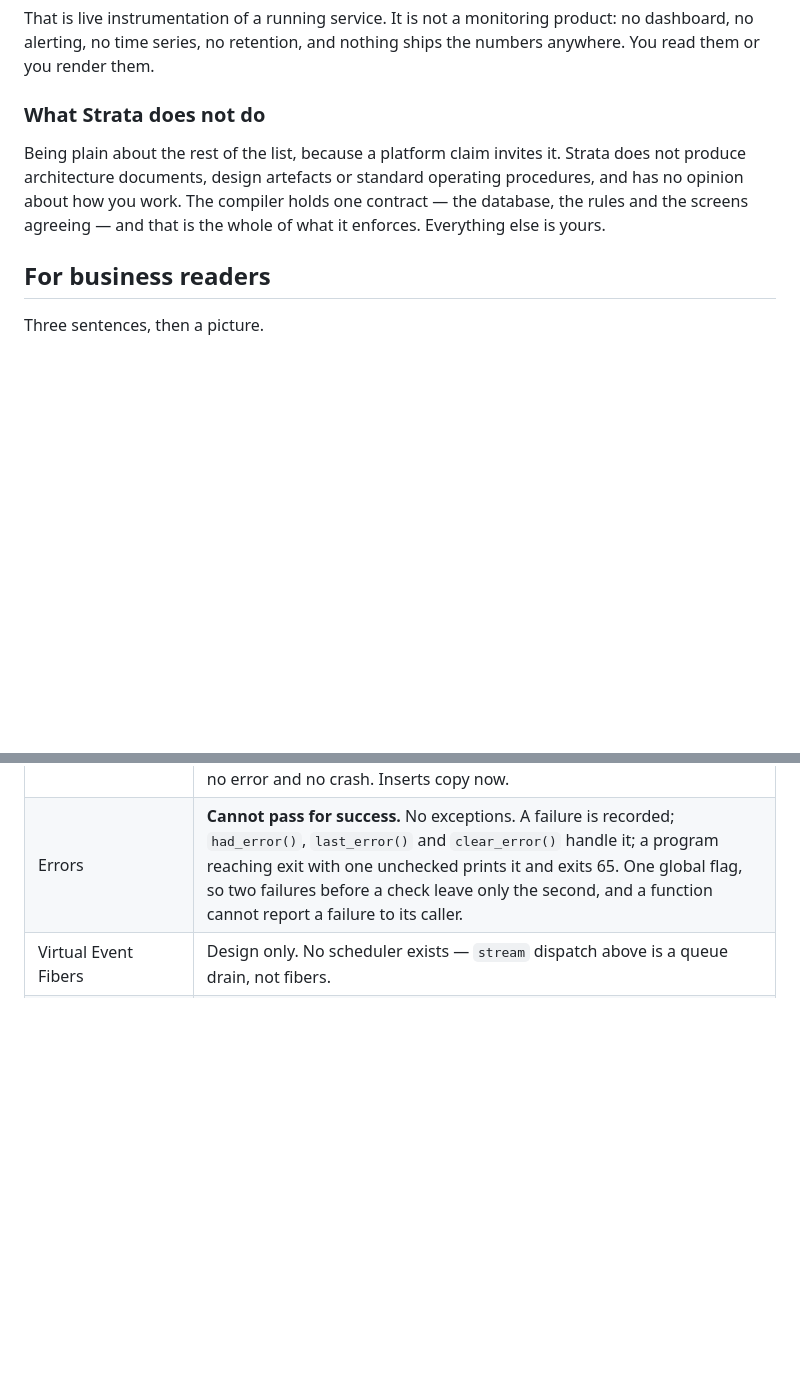
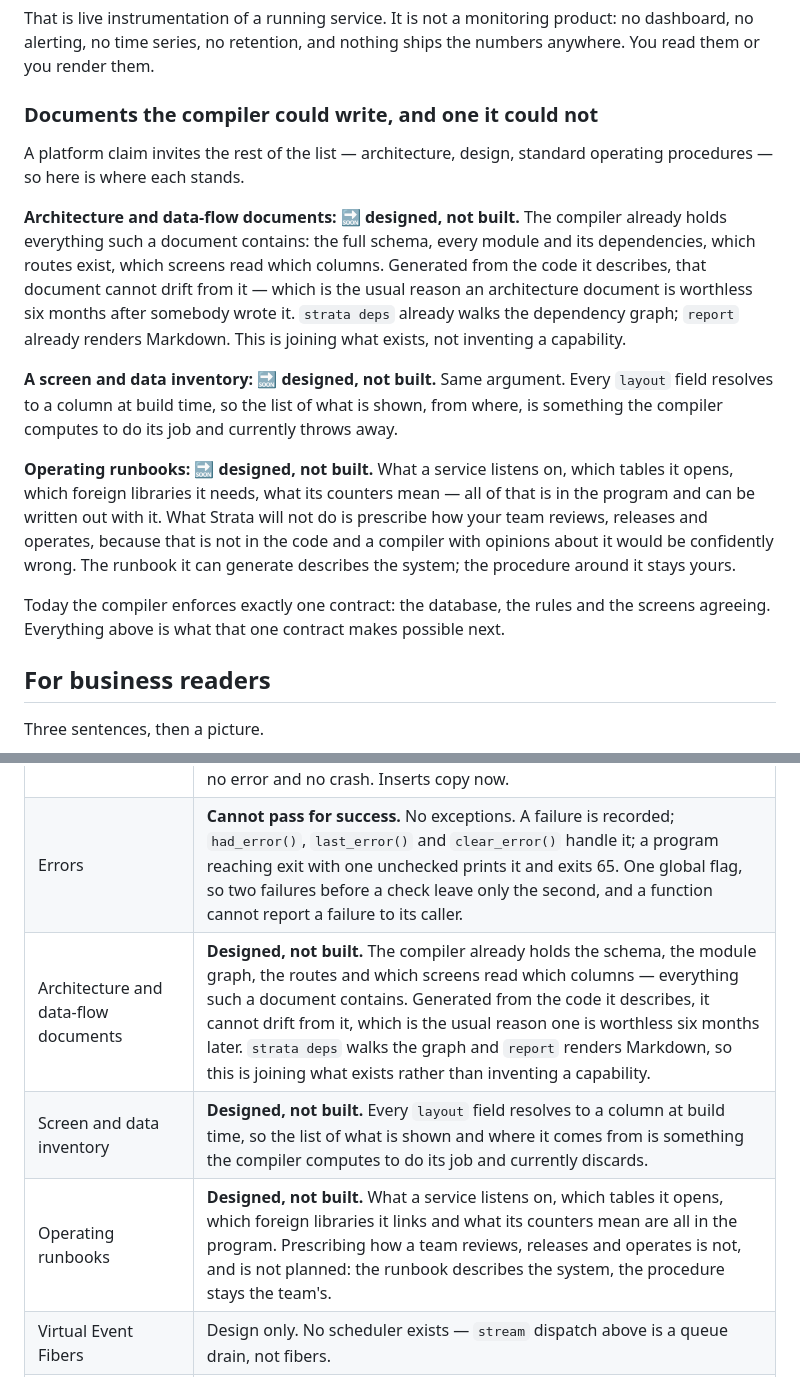
Before and after one commit to prabathkumar/strata-core, a Markdown page: README.md, 2 parts joined by grey strips. GitHub-like rendering; blank space fills up the shorter version.

Commit message:
Architecture documents, inventories and runbooks: planned, not refused
The page said flatly that Strata does not produce architecture documents,
design artefacts or operating procedures. Two of those three were the wrong
answer, because they are not features to be added so much as knowledge the
compiler already holds and currently throws away: the schema, the module
graph, the routes, and which screen field resolves to which column. Generated
from the code they describe, such documents cannot drift from it -- which is
the usual reason an architecture document is worthless six months after
somebody wrote it. `strata deps` already walks the graph and `report` already
renders Markdown, so this is joining what exists rather than inventing a
capability.

They are marked 🔜 -- designed, not built -- and they are in the roadmap
table now rather than only in prose, so they are tracked like everything else
and cannot quietly become a claim.

One of the three stays a no, and stays a no deliberately. A runbook that
describes the system is derivable: what it listens on, which tables it opens,
which foreign libraries it links, what its counters mean. Prescribing how a
team reviews, releases and operates is not in the code, and a compiler with
opinions about it would be confidently wrong. The runbook describes the
system; the procedure stays the team's.

Co-Authored-By: Claude Opus 5 <noreply@anthropic.com>
Claude-Session: https://claude.ai/code/session_01X3nmaR2hFnsQCpRArDZ78C

```diff
--- a/README.md
+++ b/README.md
@@ -117,13 +117,36 @@ That is live instrumentation of a running service. It is not a monitoring
 product: no dashboard, no alerting, no time series, no retention, and nothing
 ships the numbers anywhere. You read them or you render them.
 
-### What Strata does not do
+### Documents the compiler could write, and one it could not
 
-Being plain about the rest of the list, because a platform claim invites it.
-Strata does not produce architecture documents, design artefacts or standard
-operating procedures, and has no opinion about how you work. The compiler
-holds one contract — the database, the rules and the screens agreeing — and
-that is the whole of what it enforces. Everything else is yours.
+A platform claim invites the rest of the list — architecture, design, standard
+operating procedures — so here is where each stands.
+
+**Architecture and data-flow documents: 🔜 designed, not built.** The compiler
+already holds everything such a document contains: the full schema, every
+module and its dependencies, which routes exist, which screens read which
+columns. Generated from the code it describes, that document cannot drift from
+it — which is the usual reason an architecture document is worthless six
+months after somebody wrote it. `strata deps` already walks the dependency
+graph; `report` already renders Markdown. This is joining what exists, not
+inventing a capability.
+
+**A screen and data inventory: 🔜 designed, not built.** Same argument. Every
+`layout` field resolves to a column at build time, so the list of what is
+shown, from where, is something the compiler computes to do its job and
+currently throws away.
+
+**Operating runbooks: 🔜 designed, not built.** What a service listens on,
+which tables it opens, which foreign libraries it needs, what its counters
+mean — all of that is in the program and can be written out with it. What
+Strata will not do is prescribe how your team reviews, releases and operates,
+because that is not in the code and a compiler with opinions about it would be
+confidently wrong. The runbook it can generate describes the system; the
+procedure around it stays yours.
+
+Today the compiler enforces exactly one contract: the database, the rules and
+the screens agreeing. Everything above is what that one contract makes
+possible next.
 
 ## For business readers
 
@@ -1232,6 +1255,9 @@ what runs and what is planned is unambiguous.
 | Memory | **Given back in one piece.** Temporaries come from an arena; `scratch_reset()` discards it at a boundary the program picks. Measured at 1.4 MB for four million temporaries against 93 MB for one million without. Tables survive a reset because they copy what they store. Not individual deallocation: one value cannot be freed, and a single huge request holds its memory until the next reset. |
 | Rows removed by `delete` | **Reclaimed at the next reset.** A delete retires the row rather than freeing it on the spot, because a query result may still point at it; the reset frees it once the arena those results live in has gone. 400,000 insert/delete cycles held 13.7 MB before and 1.15 MB after, and 800,000 now cost the same as 400,000 rather than twice. Fixing this exposed a second bug: an insert stored a str column's pointer without copying it, so a computed string pointed into the arena and read back empty after a reset — data loss with no error and no crash. Inserts copy now. |
 | Errors | **Cannot pass for success.** No exceptions. A failure is recorded; `had_error()`, `last_error()` and `clear_error()` handle it; a program reaching exit with one unchecked prints it and exits 65. One global flag, so two failures before a check leave only the second, and a function cannot report a failure to its caller. |
+| Architecture and data-flow documents | **Designed, not built.** The compiler already holds the schema, the module graph, the routes and which screens read which columns — everything such a document contains. Generated from the code it describes, it cannot drift from it, which is the usual reason one is worthless six months later. `strata deps` walks the graph and `report` renders Markdown, so this is joining what exists rather than inventing a capability. |
+| Screen and data inventory | **Designed, not built.** Every `layout` field resolves to a column at build time, so the list of what is shown and where it comes from is something the compiler computes to do its job and currently discards. |
+| Operating runbooks | **Designed, not built.** What a service listens on, which tables it opens, which foreign libraries it links and what its counters mean are all in the program. Prescribing how a team reviews, releases and operates is not, and is not planned: the runbook describes the system, the procedure stays the team's. |
 | Virtual Event Fibers | Design only. No scheduler exists — `stream` dispatch above is a queue drain, not fibers. |
 | FFI | **Done.** A `foreign` block includes a C header, names the library to link, and declares signatures that are checked at call sites. No callbacks from C into Strata, no struct marshalling. |
 | Calls to undefined functions | **Caught as E002.** Imports are resolved before the type check, so the set of reachable names is known and a typo names the typo rather than a C symbol at link time. It is a `--json` diagnostic, so the repair loop can see it. The rule disarms for a file importing a module with no local checkout — that picture is incomplete. It checks that a name exists, not its signature: argument count and types are still unchecked across a module boundary. |
```
